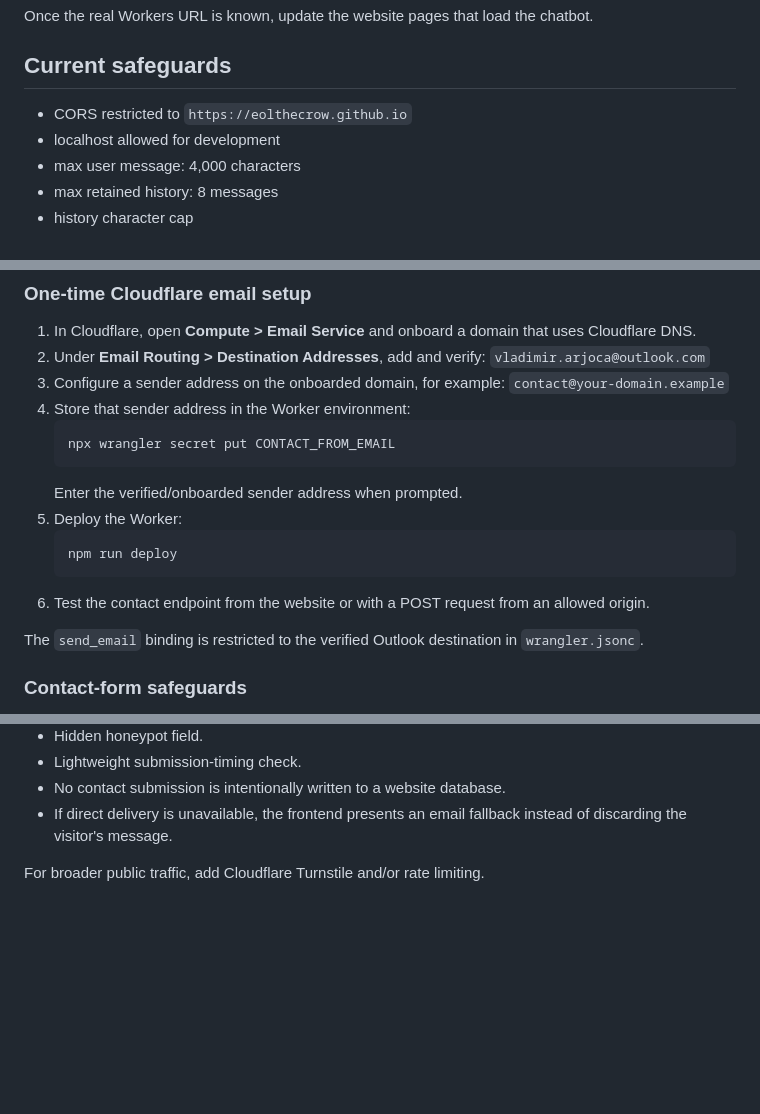
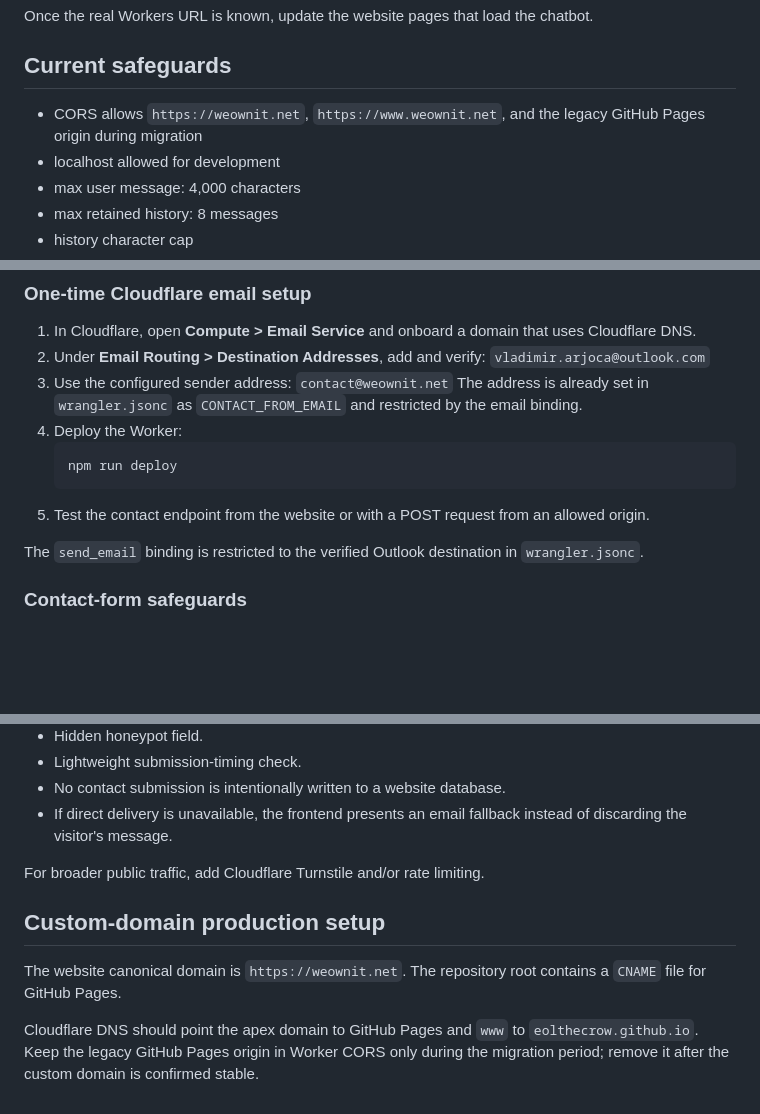
Before and after one commit to eolthecrow/WeOwnIt.net, a Markdown page: worker/README.md, 3 parts joined by grey strips. GitHub-like rendering; blank space fills up the shorter version.

Commit message:
Document weownit.net Worker deployment

````diff
--- a/worker/README.md
+++ b/worker/README.md
@@ -64,7 +64,7 @@ Once the real Workers URL is known, update the website pages that load the chatb
 
 ## Current safeguards
 
-- CORS restricted to `https://eolthecrow.github.io`
+- CORS allows `https://weownit.net`, `https://www.weownit.net`, and the legacy GitHub Pages origin during migration
 - localhost allowed for development
 - max user message: 4,000 characters
 - max retained history: 8 messages
@@ -98,18 +98,14 @@ The website sends contact-form submissions directly to this endpoint. The Worker
 1. In Cloudflare, open **Compute > Email Service** and onboard a domain that uses Cloudflare DNS.
 2. Under **Email Routing > Destination Addresses**, add and verify:
    `vladimir.arjoca@outlook.com`
-3. Configure a sender address on the onboarded domain, for example:
-   `contact@your-domain.example`
-4. Store that sender address in the Worker environment:
-   ```bash
-   npx wrangler secret put CONTACT_FROM_EMAIL
-   ```
-   Enter the verified/onboarded sender address when prompted.
-5. Deploy the Worker:
+3. Use the configured sender address:
+   `contact@weownit.net`
+   The address is already set in `wrangler.jsonc` as `CONTACT_FROM_EMAIL` and restricted by the email binding.
+4. Deploy the Worker:
    ```bash
    npm run deploy
    ```
-6. Test the contact endpoint from the website or with a POST request from an allowed origin.
+5. Test the contact endpoint from the website or with a POST request from an allowed origin.
 
 The `send_email` binding is restricted to the verified Outlook destination in `wrangler.jsonc`.
 
@@ -125,3 +121,10 @@ The `send_email` binding is restricted to the verified Outlook destination in `w
 - If direct delivery is unavailable, the frontend presents an email fallback instead of discarding the visitor's message.
 
 For broader public traffic, add Cloudflare Turnstile and/or rate limiting.
+
+
+## Custom-domain production setup
+
+The website canonical domain is `https://weownit.net`. The repository root contains a `CNAME` file for GitHub Pages.
+
+Cloudflare DNS should point the apex domain to GitHub Pages and `www` to `eolthecrow.github.io`. Keep the legacy GitHub Pages origin in Worker CORS only during the migration period; remove it after the custom domain is confirmed stable.
````
